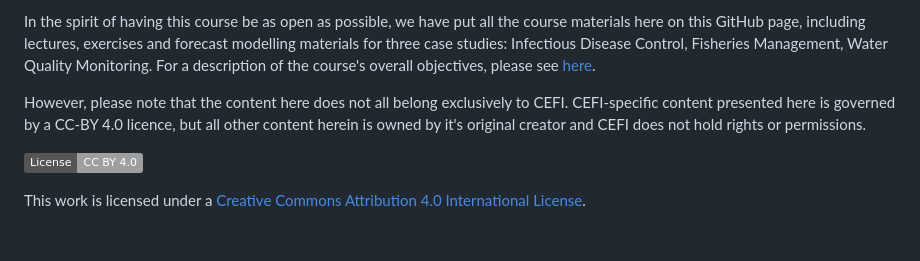
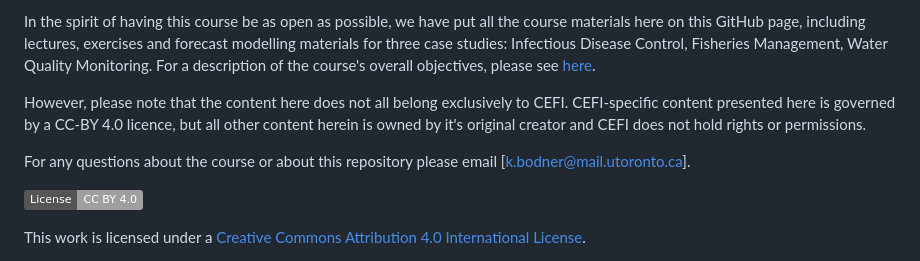
Before and after one commit to kbbodner/cefi_shortcourse_students_2023, a Markdown page: README.md, the part around the change. GitHub-like rendering; badges without logos; blank space fills up the shorter version.

```diff
--- a/README.md
+++ b/README.md
@@ -5,6 +5,8 @@ Welcome! This repository contains all materials from the Canadian Ecological For
 In the spirit of having this course be as open as possible, we have put all the course materials here on this GitHub page, including lectures, exercises and forecast modelling materials for three case studies: Infectious Disease Control, Fisheries Management, Water Quality Monitoring. For a description of the course's overall objectives, please see [here](http://www.fields.utoronto.ca/activities/23-24/forecasting).
 
 However, please note that the content here does not all belong exclusively to CEFI. CEFI-specific content presented here is governed by a CC-BY 4.0 licence, but all other content herein is owned by it's original creator and CEFI does not hold rights or permissions.
+
+For any questions about the course or about this repository please email [k.bodner@mail.utoronto.ca].
 
 [![CC BY 4.0][cc-by-shield]][cc-by]
 
```
